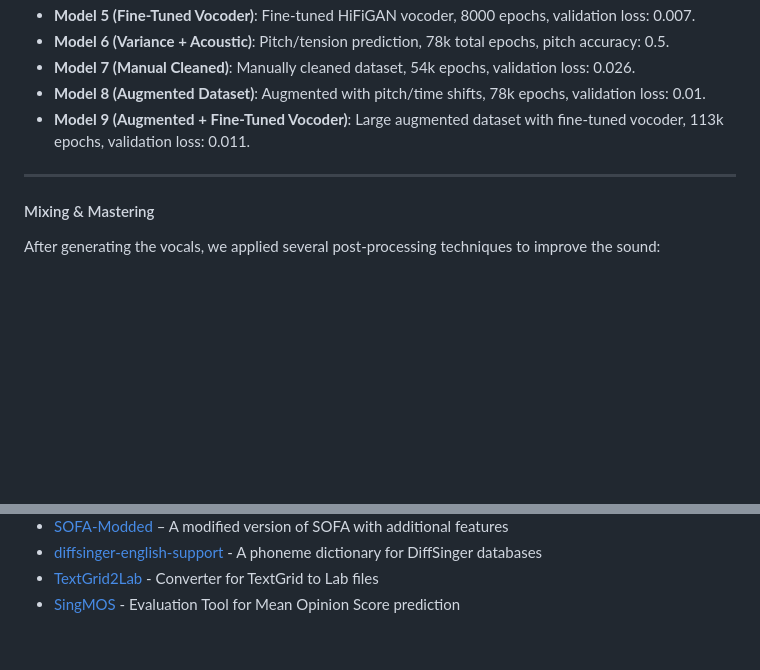
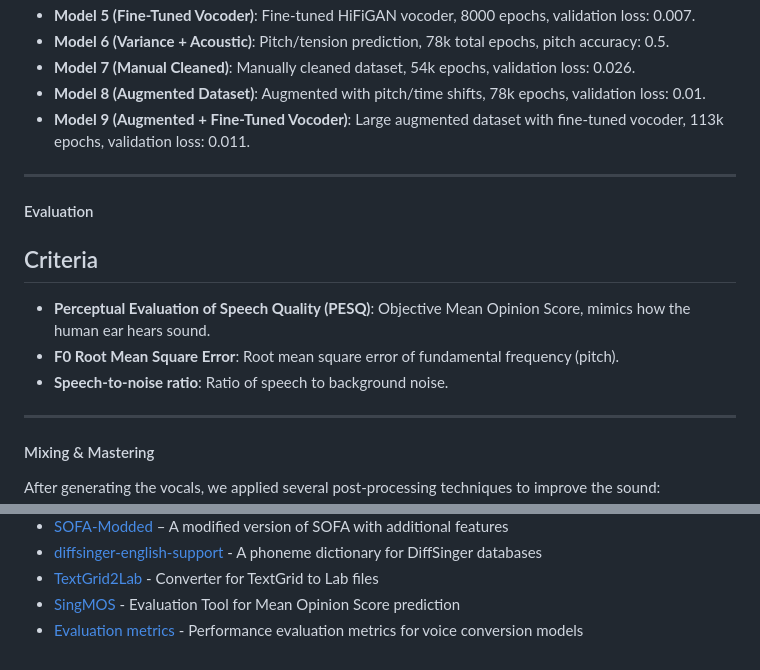
Before and after one commit to HelHanna/Singer-Voice-Converter, a Markdown page: README.md, 2 parts joined by grey strips. Rendered like a GitHub page; blank space fills up the shorter version.

Commit message:
Add evaluation to README

```diff
--- a/README.md
+++ b/README.md
@@ -82,6 +82,15 @@ We trained **nine different models**, experimenting with varying configurations,
 - **Model 8 (Augmented Dataset)**: Augmented with pitch/time shifts, 78k epochs, validation loss: 0.01.
 - **Model 9 (Augmented + Fine-Tuned Vocoder)**: Large augmented dataset with fine-tuned vocoder, 113k epochs, validation loss: 0.011.
 
+---
+
+#### Evaluation
+
+## Criteria
+
+- **Perceptual Evaluation of Speech Quality (PESQ)**: Objective Mean Opinion Score, mimics how the human ear hears sound.
+- **F0 Root Mean Square Error**: Root mean square error of fundamental frequency (pitch).
+- **Speech-to-noise ratio**: Ratio of speech to background noise.
 
 ---
 
@@ -108,3 +117,4 @@ These repositories are used in this project:
 - [diffsinger-english-support](https://github.com/intunist/diffsinger-english-support) - A phoneme dictionary for DiffSinger databases
 - [TextGrid2Lab](https://github.com/siship/TextGrid2Lab-Conversion) - Converter for TextGrid to Lab files
 - [SingMOS](https://github.com/South-Twilight/SingMOS) - Evaluation Tool for Mean Opinion Score prediction
+- [Evaluation metrics](https://github.com/SandyPanda-MLDL/-Evaluation-Metrics-Used-For-The-Performance-Evaluation-of-Voice-Conversion-VC-Models) - Performance evaluation metrics for voice conversion models
```
